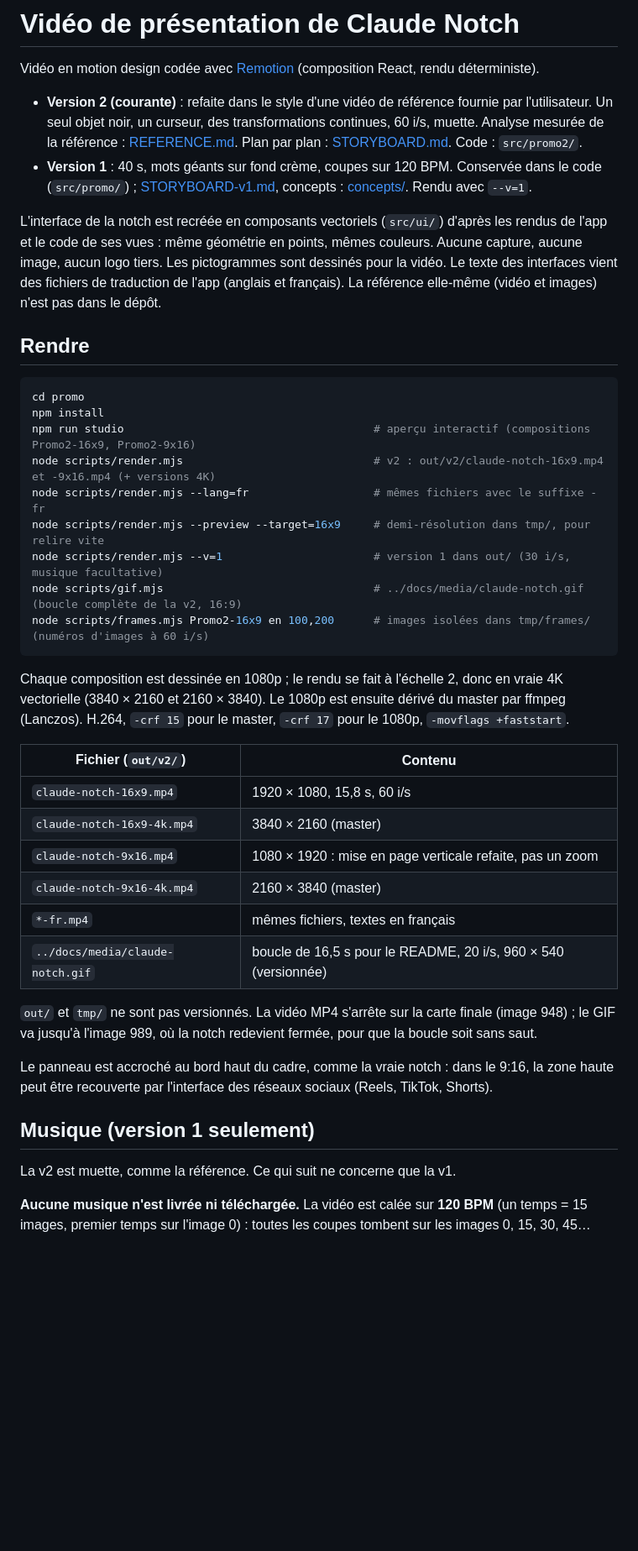
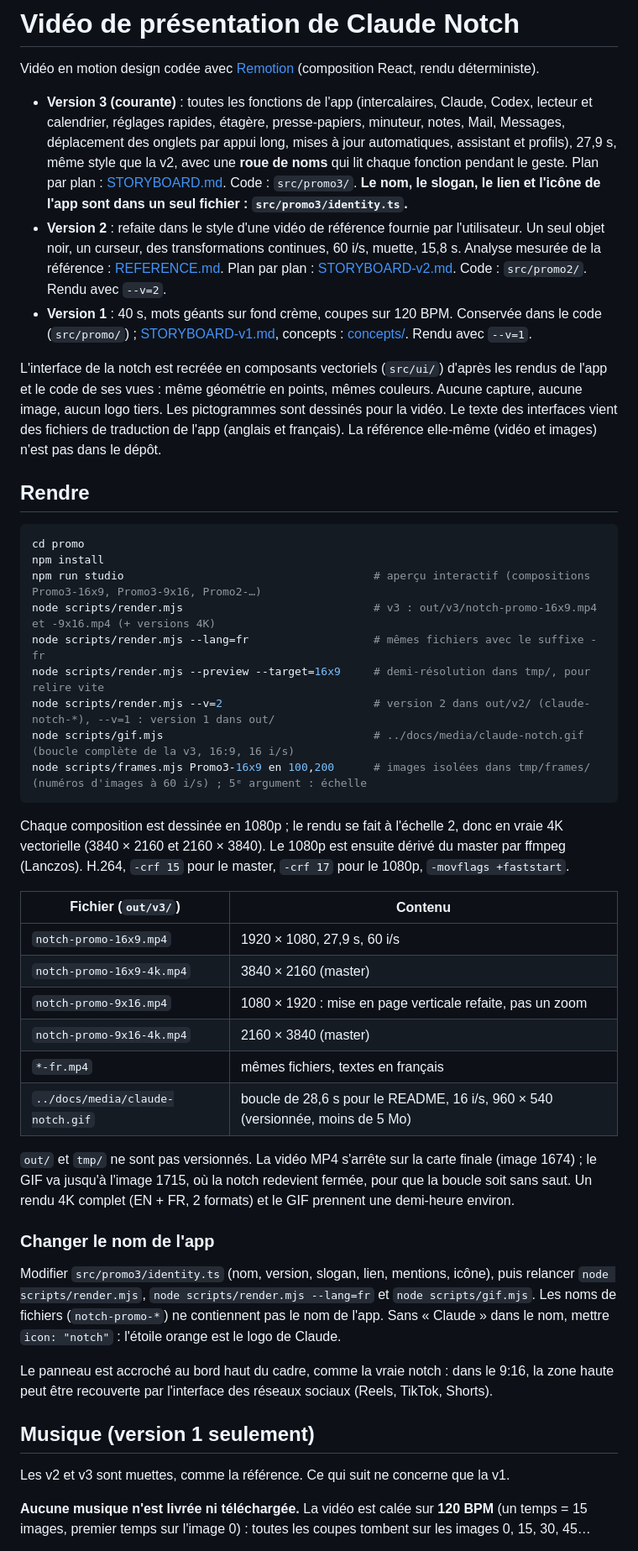
Before and after one commit to Slybald/claude-notch, a Markdown page: promo/README.md, the part around one of its changes. Shown at 84% size. GitHub-like rendering; blank space fills up the shorter version.

Commit message:
docs(promo): storyboard v3 (v2 archivé), README du dossier promo
Co-Authored-By: Claude Sonnet 5.5 <noreply@anthropic.com>

````diff
--- a/promo/README.md
+++ b/promo/README.md
@@ -2,9 +2,14 @@
 
 Vidéo en motion design codée avec [Remotion](https://www.remotion.dev) (composition React, rendu déterministe).
 
-- **Version 2 (courante)** : refaite dans le style d'une vidéo de référence fournie par l'utilisateur. Un seul objet
-  noir, un curseur, des transformations continues, 60 i/s, muette. Analyse mesurée de la référence :
-  [REFERENCE.md](REFERENCE.md). Plan par plan : [STORYBOARD.md](STORYBOARD.md). Code : `src/promo2/`.
+- **Version 3 (courante)** : toutes les fonctions de l'app (intercalaires, Claude, Codex, lecteur et calendrier,
+  réglages rapides, étagère, presse-papiers, minuteur, notes, Mail, Messages, déplacement des onglets par appui long,
+  mises à jour automatiques, assistant et profils), 27,9 s, même style que la v2, avec une **roue de noms** qui lit
+  chaque fonction pendant le geste. Plan par plan : [STORYBOARD.md](STORYBOARD.md). Code : `src/promo3/`.
+  **Le nom, le slogan, le lien et l'icône de l'app sont dans un seul fichier : `src/promo3/identity.ts`.**
+- **Version 2** : refaite dans le style d'une vidéo de référence fournie par l'utilisateur. Un seul objet noir, un
+  curseur, des transformations continues, 60 i/s, muette, 15,8 s. Analyse mesurée de la référence :
+  [REFERENCE.md](REFERENCE.md). Plan par plan : [STORYBOARD-v2.md](STORYBOARD-v2.md). Code : `src/promo2/`. Rendu avec `--v=2`.
 - **Version 1** : 40 s, mots géants sur fond crème, coupes sur 120 BPM. Conservée dans le code (`src/promo/`) ;
   [STORYBOARD-v1.md](STORYBOARD-v1.md), concepts : [concepts/](concepts/). Rendu avec `--v=1`.
 
@@ -18,37 +23,44 @@ La référence elle-même (vidéo et images) n'est pas dans le dépôt.
 ```sh
 cd promo
 npm install
-npm run studio                                      # aperçu interactif (compositions Promo2-16x9, Promo2-9x16)
-node scripts/render.mjs                             # v2 : out/v2/claude-notch-16x9.mp4 et -9x16.mp4 (+ versions 4K)
+npm run studio                                      # aperçu interactif (compositions Promo3-16x9, Promo3-9x16, Promo2-…)
+node scripts/render.mjs                             # v3 : out/v3/notch-promo-16x9.mp4 et -9x16.mp4 (+ versions 4K)
 node scripts/render.mjs --lang=fr                   # mêmes fichiers avec le suffixe -fr
 node scripts/render.mjs --preview --target=16x9     # demi-résolution dans tmp/, pour relire vite
-node scripts/render.mjs --v=1                       # version 1 dans out/ (30 i/s, musique facultative)
-node scripts/gif.mjs                                # ../docs/media/claude-notch.gif (boucle complète de la v2, 16:9)
-node scripts/frames.mjs Promo2-16x9 en 100,200      # images isolées dans tmp/frames/ (numéros d'images à 60 i/s)
+node scripts/render.mjs --v=2                       # version 2 dans out/v2/ (claude-notch-*), --v=1 : version 1 dans out/
+node scripts/gif.mjs                                # ../docs/media/claude-notch.gif (boucle complète de la v3, 16:9, 16 i/s)
+node scripts/frames.mjs Promo3-16x9 en 100,200      # images isolées dans tmp/frames/ (numéros d'images à 60 i/s) ; 5ᵉ argument : échelle
 ```
 
 Chaque composition est dessinée en 1080p ; le rendu se fait à l'échelle 2, donc en vraie 4K vectorielle
 (3840 × 2160 et 2160 × 3840). Le 1080p est ensuite dérivé du master par ffmpeg (Lanczos). H.264, `-crf 15` pour le
 master, `-crf 17` pour le 1080p, `-movflags +faststart`.
 
-| Fichier (`out/v2/`) | Contenu |
+| Fichier (`out/v3/`) | Contenu |
 |---|---|
-| `claude-notch-16x9.mp4` | 1920 × 1080, 15,8 s, 60 i/s |
-| `claude-notch-16x9-4k.mp4` | 3840 × 2160 (master) |
-| `claude-notch-9x16.mp4` | 1080 × 1920 : mise en page verticale refaite, pas un zoom |
-| `claude-notch-9x16-4k.mp4` | 2160 × 3840 (master) |
+| `notch-promo-16x9.mp4` | 1920 × 1080, 27,9 s, 60 i/s |
+| `notch-promo-16x9-4k.mp4` | 3840 × 2160 (master) |
+| `notch-promo-9x16.mp4` | 1080 × 1920 : mise en page verticale refaite, pas un zoom |
+| `notch-promo-9x16-4k.mp4` | 2160 × 3840 (master) |
 | `*-fr.mp4` | mêmes fichiers, textes en français |
-| `../docs/media/claude-notch.gif` | boucle de 16,5 s pour le README, 20 i/s, 960 × 540 (versionnée) |
+| `../docs/media/claude-notch.gif` | boucle de 28,6 s pour le README, 16 i/s, 960 × 540 (versionnée, moins de 5 Mo) |
 
-`out/` et `tmp/` ne sont pas versionnés. La vidéo MP4 s'arrête sur la carte finale (image 948) ; le GIF va jusqu'à
-l'image 989, où la notch redevient fermée, pour que la boucle soit sans saut.
+`out/` et `tmp/` ne sont pas versionnés. La vidéo MP4 s'arrête sur la carte finale (image 1674) ; le GIF va jusqu'à
+l'image 1715, où la notch redevient fermée, pour que la boucle soit sans saut. Un rendu 4K complet (EN + FR, 2 formats)
+et le GIF prennent une demi-heure environ.
+
+### Changer le nom de l'app
+
+Modifier `src/promo3/identity.ts` (nom, version, slogan, lien, mentions, icône), puis relancer `node scripts/render.mjs`,
+`node scripts/render.mjs --lang=fr` et `node scripts/gif.mjs`. Les noms de fichiers (`notch-promo-*`) ne contiennent pas
+le nom de l'app. Sans « Claude » dans le nom, mettre `icon: "notch"` : l'étoile orange est le logo de Claude.
 
 Le panneau est accroché au bord haut du cadre, comme la vraie notch : dans le 9:16, la zone haute peut être recouverte
 par l'interface des réseaux sociaux (Reels, TikTok, Shorts).
 
 ## Musique (version 1 seulement)
 
-La v2 est muette, comme la référence. Ce qui suit ne concerne que la v1.
+Les v2 et v3 sont muettes, comme la référence. Ce qui suit ne concerne que la v1.
 
 **Aucune musique n'est livrée ni téléchargée.** La vidéo est calée sur **120 BPM** (un temps = 15 images, premier
 temps sur l'image 0) : toutes les coupes tombent sur les images 0, 15, 30, 45…
````
Also changed, not shown: other parts of promo/README.md (+10 -5 lines), promo/STORYBOARD.md (added, +109 -0 lines).
